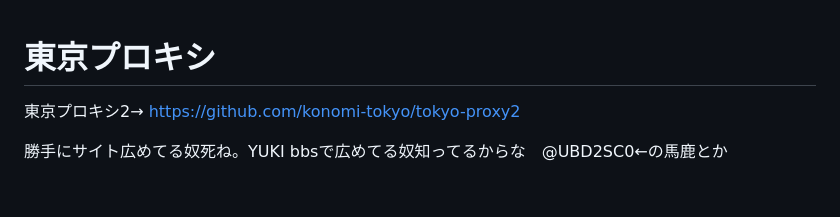
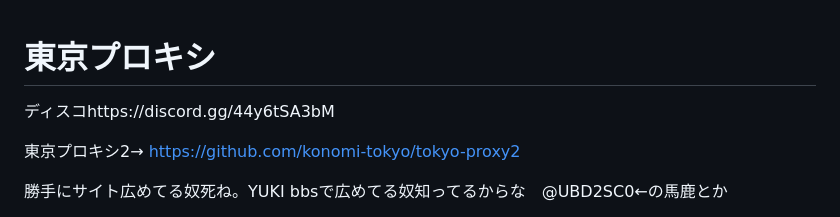
Before and after one commit to konomi-tokyo/tokyo-proxy-V2, a Markdown page: README.md, the part around the change. Rendered like a GitHub page; blank space fills up the shorter version.

```diff
--- a/README.md
+++ b/README.md
@@ -1,4 +1,6 @@
 # 東京プロキシ
+
+ディスコhttps://discord.gg/44y6tSA3bM
 
 
 
```
